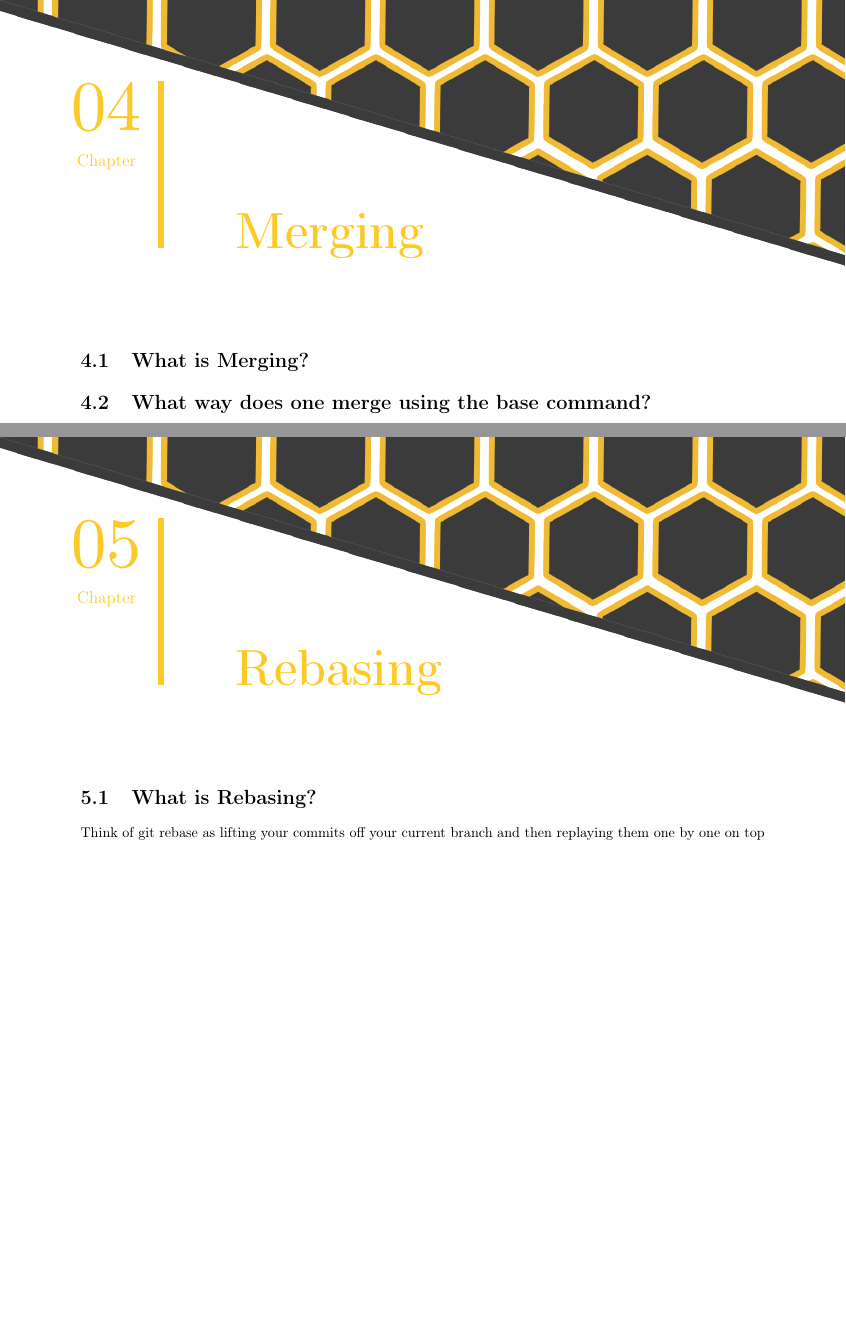
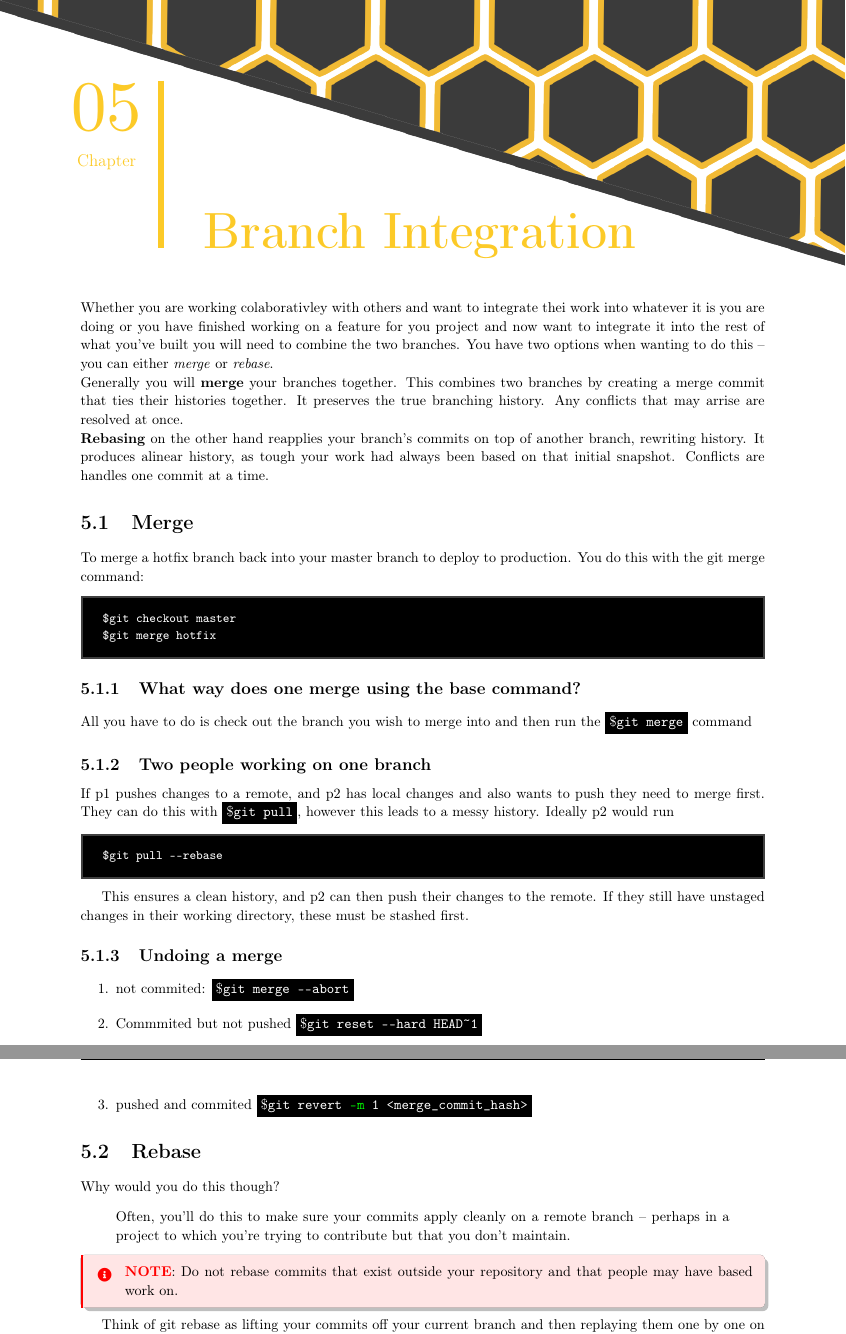
Before and after one commit to Jintonix/Git-Cheat-Sheet, a LaTeX document (main.tex, which reads Chapters/Ch4 - Merging.tex, Chapters/Ch5 - Branch Integration.tex, Chapters/Ch5 - Rebasing.tex): two parts of pages 9 and 10 of 17 before the commit and two parts of pages 10 and 11 of 19 after it, joined at a grey line, cut at the place of the change, the shorter picture padded with empty space. The pictures show the PDF file main.pdf that the author committed with the source.

Commit message:
restructured chapters, working on branch integration

```diff
--- a/Chapters/Ch4 - Merging.tex
+++ /dev/null
@@ -1,4 +0,0 @@
-\chapter{Merging}
-\chapteroverlay
-\section{What is Merging?}
-\section{What way does one merge using the base command?}
--- /dev/null
+++ b/Chapters/Ch5 - Branch Integration.tex
@@ -0,0 +1,49 @@
+\chapter{Branch Integration}
+\chapteroverlay
+Whether you are working colaborativley with others and want to integrate thei work into whatever it is you are doing
+or you have finished working on a feature for you project and now want to integrate it into the rest of what you've built
+you will need to combine the two branches. You have two options when wanting to do this -- you can either \textit{merge} or
+\textit{rebase}.
+\newline\noindent Generally you will \textbf{merge} your branches together. This combines two branches by creating a merge commit
+that ties their histories together. It preserves the true branching history. Any conflicts that may arrise are resolved at once.
+\newline\noindent \textbf{Rebasing} on the other hand reapplies your branch's commits on top of another branch, rewriting history.
+It produces alinear history, as tough your work had always been based on that initial snapshot. Conflicts are handles one commit at a time.
+
+
+
+
+\section{Merge}
+To merge a hotfix branch back into your master branch to deploy to production. You do this with the git merge command:
+\begin{gitBashBox}
+checkout master
+merge hotfix
+\end{gitBashBox}
+
+\subsection{What way does one merge using the base command?}
+ All you have to do is check out the branch you wish to merge into and then run the \gitinline{git merge} command
+
+\subsection{Two people working on one branch}
+If p1 pushes changes to a remote, and p2 has local changes and also wants to push they need to merge first. They can do this with \gitinline{git pull}, however this leads to a messy history. Ideally p2 would run
+\begin{gitBashBox}
+pull --rebase
+\end{gitBashBox}
+This ensures a clean history, and p2 can then push their changes to the remote. If they still have unstaged changes in their working directory, these must be stashed first.
+
+\subsection{Undoing a merge}
+\begin{enumerate}
+    \item not commited: \gitinline{git merge --abort
+}
+    \item Commmited but not pushed \gitinline{git reset --hard HEAD~1
+}
+    \item pushed and commited \gitinline{git revert -m 1 <merge_commit_hash>}
+\end{enumerate}
+
+\section{Rebase}
+Why would you do this though?
+\begin{quote}
+    Often, you'll do this to make sure your commits apply cleanly on a remote branch -- perhaps in a project to which you're trying to contribute but that you don't maintain.
+\end{quote}
+
+\begin{tcolorbox}[infoBox]
+        \textcolor{red}{\textbf{NOTE}}: Do not rebase commits that exist outside your repository and that people may have based work on.
+    \end{tcolorbox}
@@ -0,0 +77,3 @@
+\begin{gitBashBox}
+push --force-with-lease
+\end{gitBashBox}
--- a/Chapters/Ch5 - Rebasing.tex
+++ /dev/null
@@ -1,3 +0,0 @@
-\chapter{Rebasing}
-\chapteroverlay
-\section{What is Rebasing?}
```
Also changed, not shown: Chapters/Ch1 - Creation.tex (+4 -1 lines), Chapters/Ch2 - The Bascis.tex (+0 -2 lines), Chapters/Ch3 - Working with remotes.tex (renamed from Chapters/Ch7 - Fetch & Pull.tex, +10 -1 lines), Chapters/Ch4 - Branch Management.tex (renamed from Chapters/Ch3 - Branch.tex, +1 -1 lines), Chapters/Ch6 - Solving Conflicts.tex (+6 -1 lines), Chapters/Ch7 - Tracking Path Changes.tex (renamed from Chapters/Ch8 - Tracking Path Changes.tex, +2 -0 lines), Chapters/Ch8 - Git Configurations.tex (added, +4 -0 lines), main.tex (+13 -8 lines), main.pdf, Chapters/Ch5 - Branch Integration.tex (33 more changed lines), Chapters/Ch5 - Rebasing.tex (30 more changed lines).
